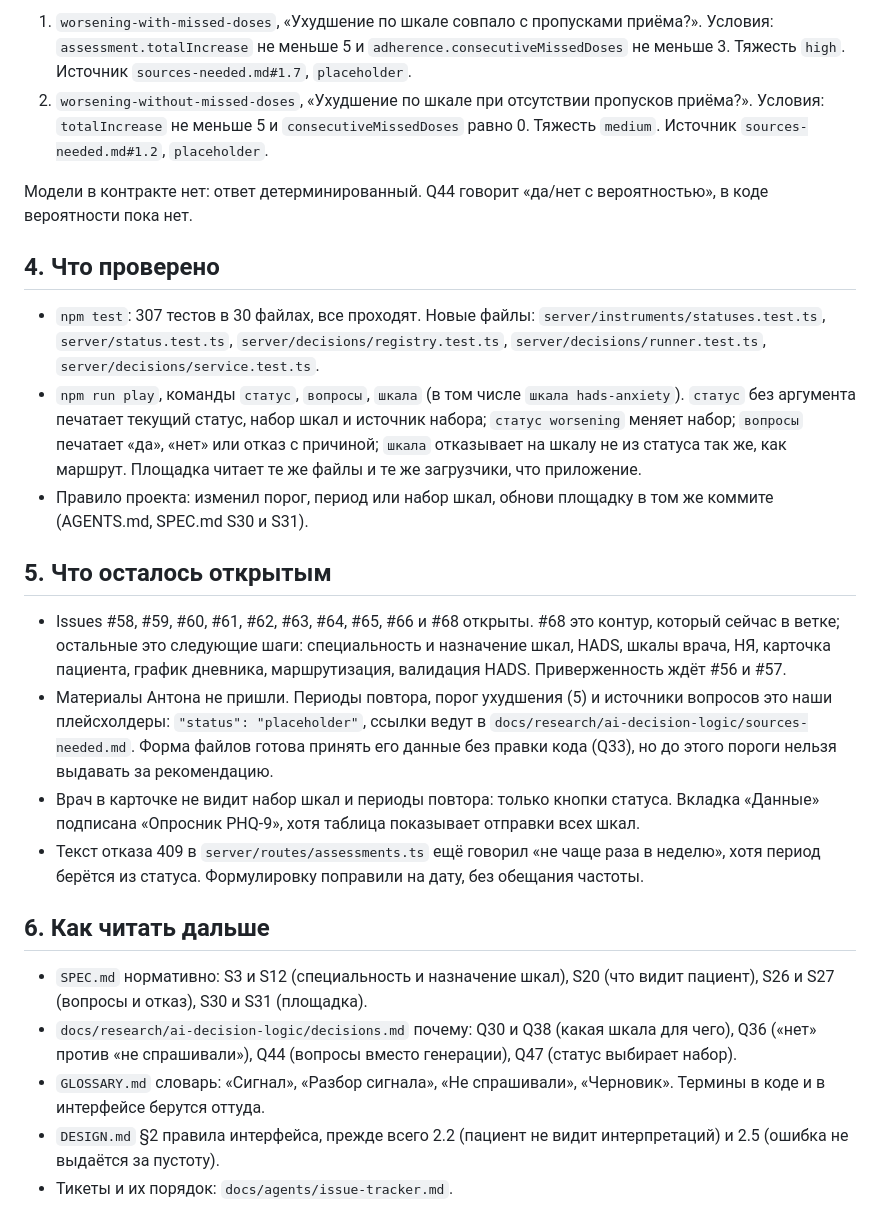
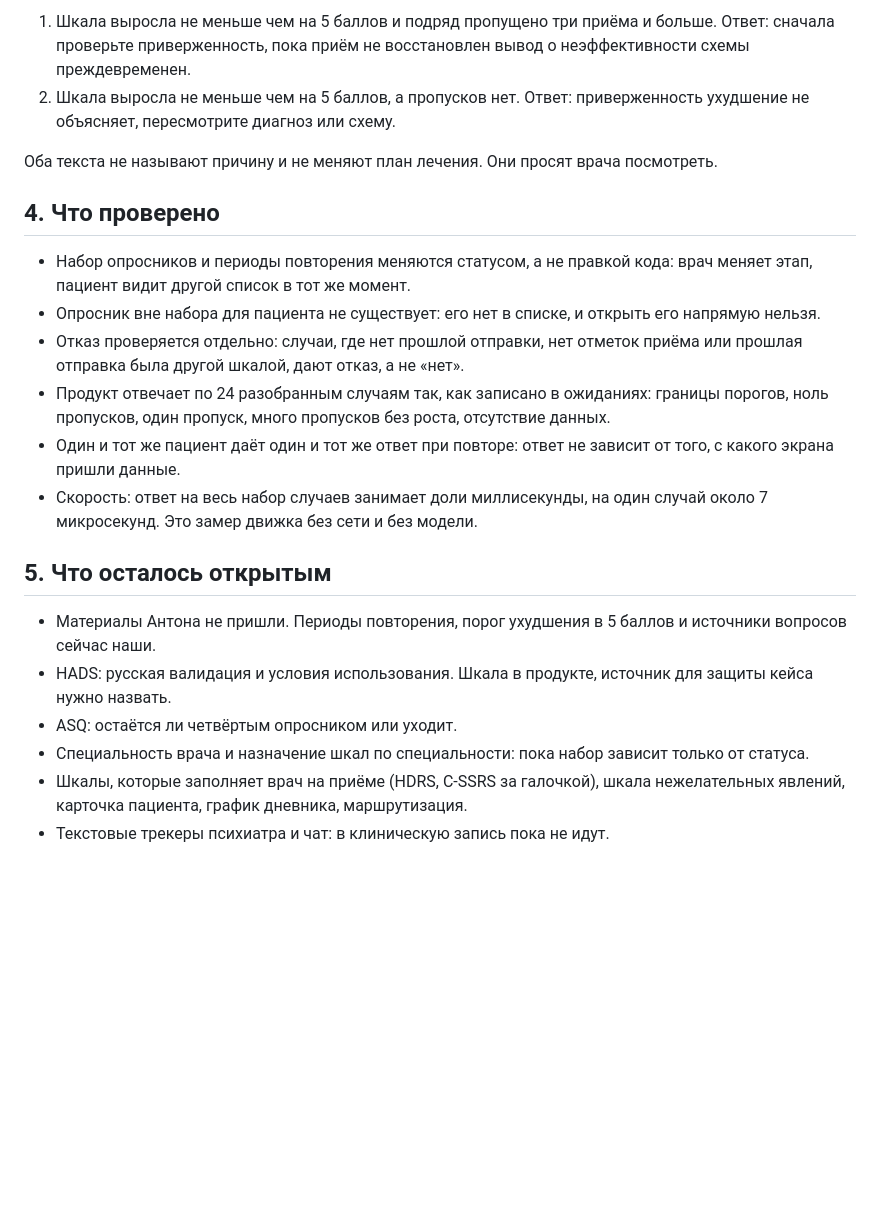
Before and after one commit to DenisSud/clinical-compass, a Markdown page: docs/product-status-and-questions.md, the part around one of its changes. GitHub-like rendering; blank space fills up the shorter version.

Commit message:
docs: записка для команды без ссылок на код

```diff
--- a/docs/product-status-and-questions.md
+++ b/docs/product-status-and-questions.md
@@ -79,50 +68,36 @@ SPEC.md S20). Статуса нет и в контракте пациента (`
 
-1. `worsening-with-missed-doses`, «Ухудшение по шкале совпало с пропусками приёма?».
-   Условия: `assessment.totalIncrease` не меньше 5 и `adherence.consecutiveMissedDoses` не
-   меньше 3. Тяжесть `high`. Источник `sources-needed.md#1.7`, `placeholder`.
-2. `worsening-without-missed-doses`, «Ухудшение по шкале при отсутствии пропусков приёма?».
-   Условия: `totalIncrease` не меньше 5 и `consecutiveMissedDoses` равно 0. Тяжесть `medium`.
-   Источник `sources-needed.md#1.2`, `placeholder`.
+1. Шкала выросла не меньше чем на 5 баллов и подряд пропущено три приёма и больше. Ответ:
+   сначала проверьте приверженность, пока приём не восстановлен вывод о неэффективности схемы
+   преждевременен.
+2. Шкала выросла не меньше чем на 5 баллов, а пропусков нет. Ответ: приверженность ухудшение
+   не объясняет, пересмотрите диагноз или схему.
 
-Модели в контракте нет: ответ детерминированный. Q44 говорит «да/нет с вероятностью», в коде
-вероятности пока нет.
+Оба текста не называют причину и не меняют план лечения. Они просят врача посмотреть.
 
 ## 4. Что проверено
 
-- `npm test`: 307 тестов в 30 файлах, все проходят. Новые файлы: `server/instruments/statuses.test.ts`,
-  `server/status.test.ts`, `server/decisions/registry.test.ts`, `server/decisions/runner.test.ts`,
-  `server/decisions/service.test.ts`.
-- `npm run play`, команды `статус`, `вопросы`, `шкала` (в том числе `шкала hads-anxiety`). `статус` без аргумента печатает текущий
-  статус, набор шкал и источник набора; `статус worsening` меняет набор; `вопросы` печатает
-  «да», «нет» или отказ с причиной; `шкала` отказывает на шкалу не из статуса так же, как
-  маршрут. Площадка читает те же файлы и те же загрузчики, что приложение.
-- Правило проекта: изменил порог, период или набор шкал, обнови площадку в том же коммите
-  (AGENTS.md, SPEC.md S30 и S31).
+- Набор опросников и периоды повторения меняются статусом, а не правкой кода: врач меняет
+  этап, пациент видит другой список в тот же момент.
+- Опросник вне набора для пациента не существует: его нет в списке, и открыть его напрямую
+  нельзя.
+- Отказ проверяется отдельно: случаи, где нет прошлой отправки, нет отметок приёма или
+  прошлая отправка была другой шкалой, дают отказ, а не «нет».
+- Продукт отвечает по 24 разобранным случаям так, как записано в ожиданиях: границы порогов,
+  ноль пропусков, один пропуск, много пропусков без роста, отсутствие данных.
+- Один и тот же пациент даёт один и тот же ответ при повторе: ответ не зависит от того, с
+  какого экрана пришли данные.
+- Скорость: ответ на весь набор случаев занимает доли миллисекунды, на один случай около
+  7 микросекунд. Это замер движка без сети и без модели.
 
 ## 5. Что осталось открытым
 
-- Issues #58, #59, #60, #61, #62, #63, #64, #65, #66 и #68 открыты. #68 это контур, который
-  сейчас в ветке; остальные это следующие шаги: специальность и назначение шкал, HADS, шкалы
-  врача, НЯ, карточка пациента, график дневника, маршрутизация, валидация HADS. Приверженность
-  ждёт #56 и #57.
-- Материалы Антона не пришли. Периоды повтора, порог ухудшения (5) и источники вопросов это
-  наши плейсхолдеры: `"status": "placeholder"`, ссылки ведут в
-  `docs/research/ai-decision-logic/sources-needed.md`. Форма файлов готова принять его данные
-  без правки кода (Q33), но до этого пороги нельзя выдавать за рекомендацию.
-- Врач в карточке не видит набор шкал и периоды повтора: только кнопки статуса. Вкладка
-  «Данные» подписана «Опросник PHQ-9», хотя таблица показывает отправки всех шкал.
-- Текст отказа 409 в `server/routes/assessments.ts` ещё говорил «не чаще раза в неделю»,
-  хотя период берётся из статуса. Формулировку поправили на дату, без обещания частоты.
-
-## 6. Как читать дальше
-
-- `SPEC.md` нормативно: S3 и S12 (специальность и назначение шкал), S20 (что видит пациент),
-  S26 и S27 (вопросы и отказ), S30 и S31 (площадка).
-- `docs/research/ai-decision-logic/decisions.md` почему: Q30 и Q38 (какая шкала для чего),
-  Q36 («нет» против «не спрашивали»), Q44 (вопросы вместо генерации), Q47 (статус выбирает
-  набор).
-- `GLOSSARY.md` словарь: «Сигнал», «Разбор сигнала», «Не спрашивали», «Черновик». Термины в
-  коде и в интерфейсе берутся оттуда.
-- `DESIGN.md` §2 правила интерфейса, прежде всего 2.2 (пациент не видит интерпретаций) и 2.5
-  (ошибка не выдаётся за пустоту).
-- Тикеты и их порядок: `docs/agents/issue-tracker.md`.
+- Материалы Антона не пришли. Периоды повторения, порог ухудшения в 5 баллов и источники
+  вопросов сейчас наши.
+- HADS: русская валидация и условия использования. Шкала в продукте, источник для защиты
+  кейса нужно назвать.
+- ASQ: остаётся ли четвёртым опросником или уходит.
+- Специальность врача и назначение шкал по специальности: пока набор зависит только от
+  статуса.
+- Шкалы, которые заполняет врач на приёме (HDRS, C-SSRS за галочкой), шкала нежелательных
+  явлений, карточка пациента, график дневника, маршрутизация.
+- Текстовые трекеры психиатра и чат: в клиническую запись пока не идут.
```
Also changed, not shown: other parts of docs/product-status-and-questions.md (+45 -56 lines).
